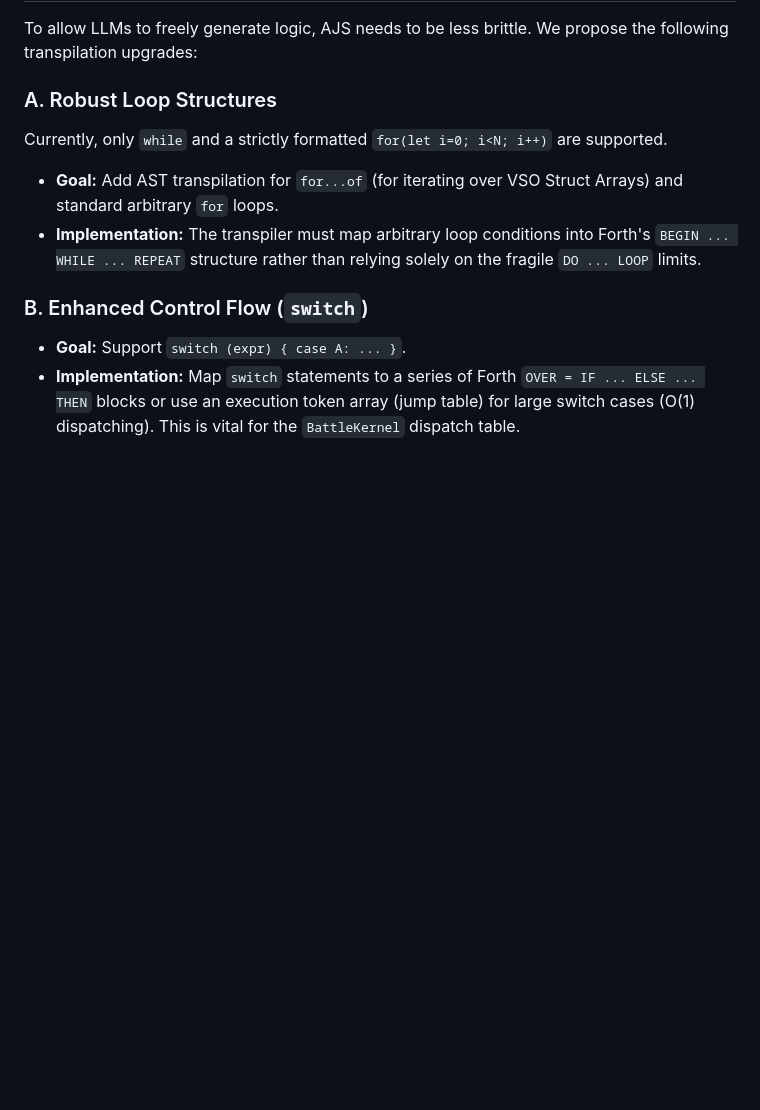
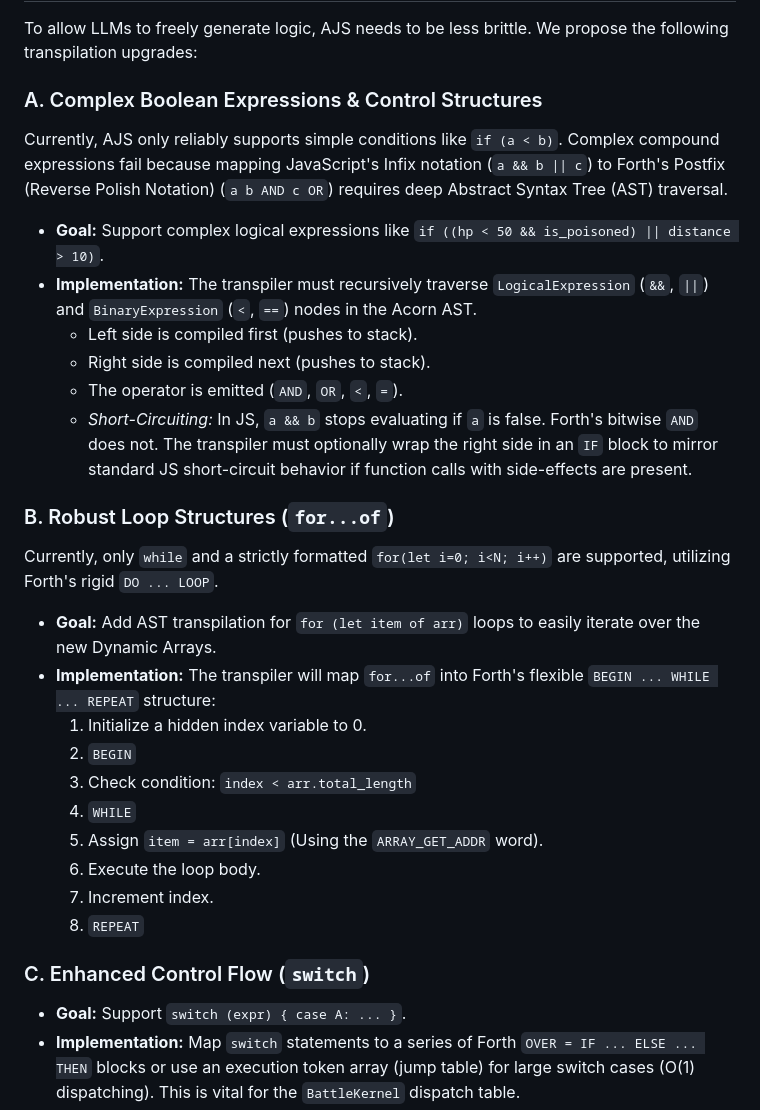
Before and after one commit to k0inwork/dungeon, a Markdown page: doc/TRANSPILER_UPGRADES.md, the part around the change. GitHub-like rendering; blank space fills up the shorter version.

Commit message:
docs: detail control structure and boolean transpilation
Updates `doc/TRANSPILER_UPGRADES.md` to explain how complex boolean expressions (`&&`, `||`) will be transpiled into Forth's Reverse Polish Notation stack operations (`AND`, `OR`) using deep AST traversal, including optional short-circuit handling. Also details how `for...of` loops will be supported by converting them into Forth's `BEGIN ... WHILE ... REPEAT` block, automatically managing index and bounds checking to safely iterate over the new dynamic arrays.

Co-authored-by: k0inwork <5244356+k0inwork@users.noreply.github.com>

```diff
--- a/doc/TRANSPILER_UPGRADES.md
+++ b/doc/TRANSPILER_UPGRADES.md
@@ -64,12 +64,29 @@ We will add these functions to `WaForthService.ts` via the `bindHostFunctions()`
 
 To allow LLMs to freely generate logic, AJS needs to be less brittle. We propose the following transpilation upgrades:
 
-### A. Robust Loop Structures
-Currently, only `while` and a strictly formatted `for(let i=0; i<N; i++)` are supported.
-*   **Goal:** Add AST transpilation for `for...of` (for iterating over VSO Struct Arrays) and standard arbitrary `for` loops.
-*   **Implementation:** The transpiler must map arbitrary loop conditions into Forth's `BEGIN ... WHILE ... REPEAT` structure rather than relying solely on the fragile `DO ... LOOP` limits.
+### A. Complex Boolean Expressions & Control Structures
+Currently, AJS only reliably supports simple conditions like `if (a < b)`. Complex compound expressions fail because mapping JavaScript's Infix notation (`a && b || c`) to Forth's Postfix (Reverse Polish Notation) (`a b AND c OR`) requires deep Abstract Syntax Tree (AST) traversal.
+*   **Goal:** Support complex logical expressions like `if ((hp < 50 && is_poisoned) || distance > 10)`.
+*   **Implementation:** The transpiler must recursively traverse `LogicalExpression` (`&&`, `||`) and `BinaryExpression` (`<`, `==`) nodes in the Acorn AST.
+    *   Left side is compiled first (pushes to stack).
+    *   Right side is compiled next (pushes to stack).
+    *   The operator is emitted (`AND`, `OR`, `<`, `=`).
+    *   *Short-Circuiting:* In JS, `a && b` stops evaluating if `a` is false. Forth's bitwise `AND` does not. The transpiler must optionally wrap the right side in an `IF` block to mirror standard JS short-circuit behavior if function calls with side-effects are present.
 
-### B. Enhanced Control Flow (`switch`)
+### B. Robust Loop Structures (`for...of`)
+Currently, only `while` and a strictly formatted `for(let i=0; i<N; i++)` are supported, utilizing Forth's rigid `DO ... LOOP`.
+*   **Goal:** Add AST transpilation for `for (let item of arr)` loops to easily iterate over the new Dynamic Arrays.
+*   **Implementation:** The transpiler will map `for...of` into Forth's flexible `BEGIN ... WHILE ... REPEAT` structure:
+    1.  Initialize a hidden index variable to 0.
+    2.  `BEGIN`
+    3.  Check condition: `index < arr.total_length`
+    4.  `WHILE`
+    5.  Assign `item = arr[index]` (Using the `ARRAY_GET_ADDR` word).
+    6.  Execute the loop body.
+    7.  Increment index.
+    8.  `REPEAT`
+
+### C. Enhanced Control Flow (`switch`)
 *   **Goal:** Support `switch (expr) { case A: ... }`.
 *   **Implementation:** Map `switch` statements to a series of Forth `OVER = IF ... ELSE ... THEN` blocks or use an execution token array (jump table) for large switch cases (O(1) dispatching). This is vital for the `BattleKernel` dispatch table.
 
```
